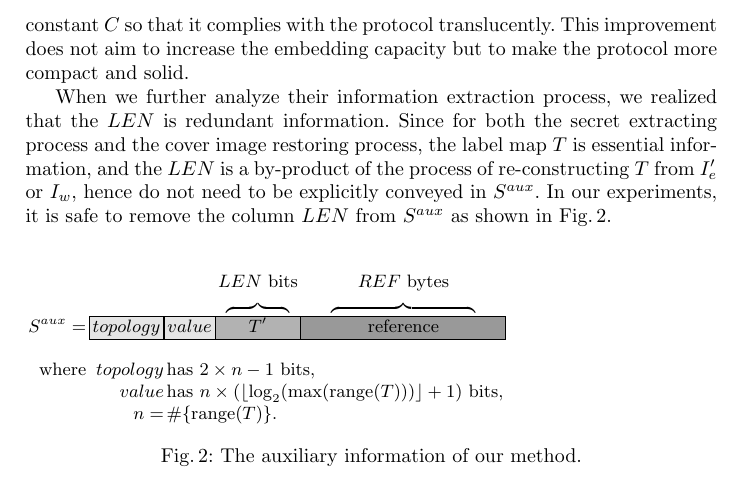
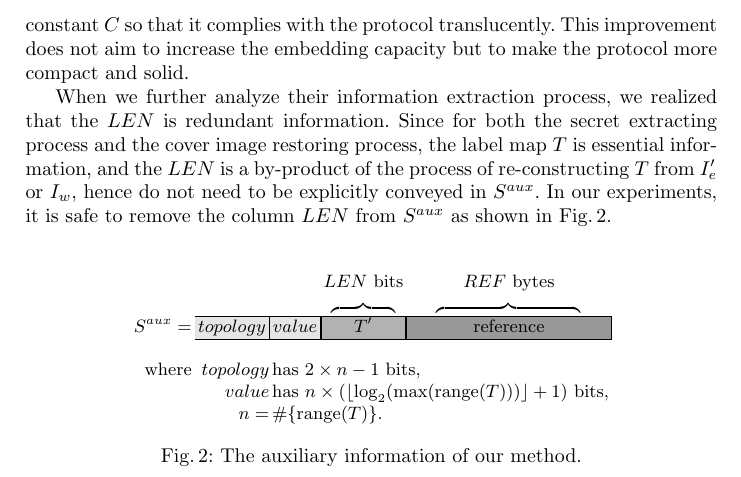
Before and after one commit to li-chiun-lin/shorter_huffman_code, a LaTeX paper (article/article.tex, which reads article/proposed.tex): part of page 9 of 15, cut so that both start at the same text. Compiled offline with pdfLaTeX; a missing bibliography style is replaced by a similar one.

Commit message:
minor fix

```diff
--- a/article/proposed.tex
+++ b/article/proposed.tex
@@ -316,7 +316,7 @@ In our experiments, it is safe to remove the column $LEN$ from $S^{aux}$ as show
 	\centering
 
 
-	\begin{tabularx}{\linewidth}{r r@{}c cc}
+	\begin{tabular}{r r@{}c cc}
 
 		&&& $LEN$ bits & $REF$ bytes \\
 		&&& \downbracefill& \downbracefill \\
```
Also changed, not shown: article/proposed.tex (4 more changed lines).
